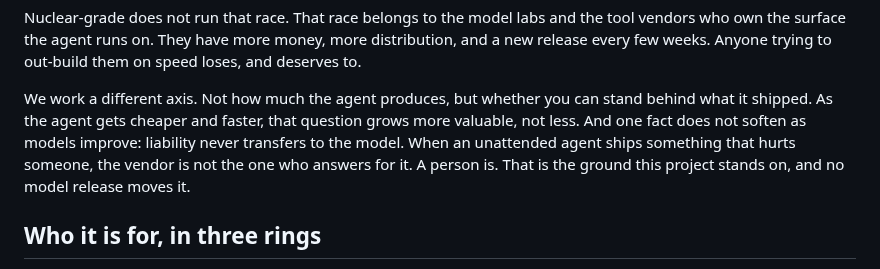
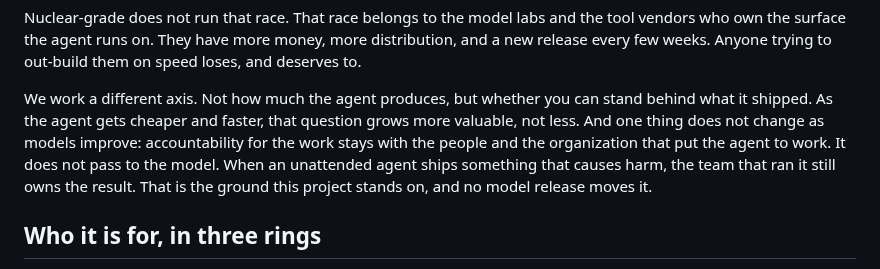
Before and after one commit to FlyFission/nuclear-grade-context-engineering, a Markdown page: POSITIONING.md, the part around the change. Rendered like a GitHub page.

Commit message:
Narrow liability wording to engineering accountability (Codex review)
POSITIONING.md made a categorical legal claim ("liability never transfers
to the model") that overreached the project's own DISCLAIMER.md boundary,
which states this is not legal advice and that liability depends on a
user's jurisdiction, contracts, and review. Reframe to an
engineering-accountability point: responsibility for the work stays with
the people and organization running the agent. Keeps the doctrine, drops
the legal assertion.

Co-Authored-By: Claude Opus 4.8 <noreply@anthropic.com>
Claude-Session: https://claude.ai/code/session_01Mc5jei7yUSYhzEErsFiaC5

```diff
--- a/POSITIONING.md
+++ b/POSITIONING.md
@@ -31,10 +31,11 @@ speed loses, and deserves to.
 
 We work a different axis. Not how much the agent produces, but whether you can stand
 behind what it shipped. As the agent gets cheaper and faster, that question grows more
-valuable, not less. And one fact does not soften as models improve: liability never
-transfers to the model. When an unattended agent ships something that hurts someone,
-the vendor is not the one who answers for it. A person is. That is the ground this
-project stands on, and no model release moves it.
+valuable, not less. And one thing does not change as models improve: accountability for
+the work stays with the people and the organization that put the agent to work. It does
+not pass to the model. When an unattended agent ships something that causes harm, the
+team that ran it still owns the result. That is the ground this project stands on, and
+no model release moves it.
 
 ## Who it is for, in three rings
 
```
